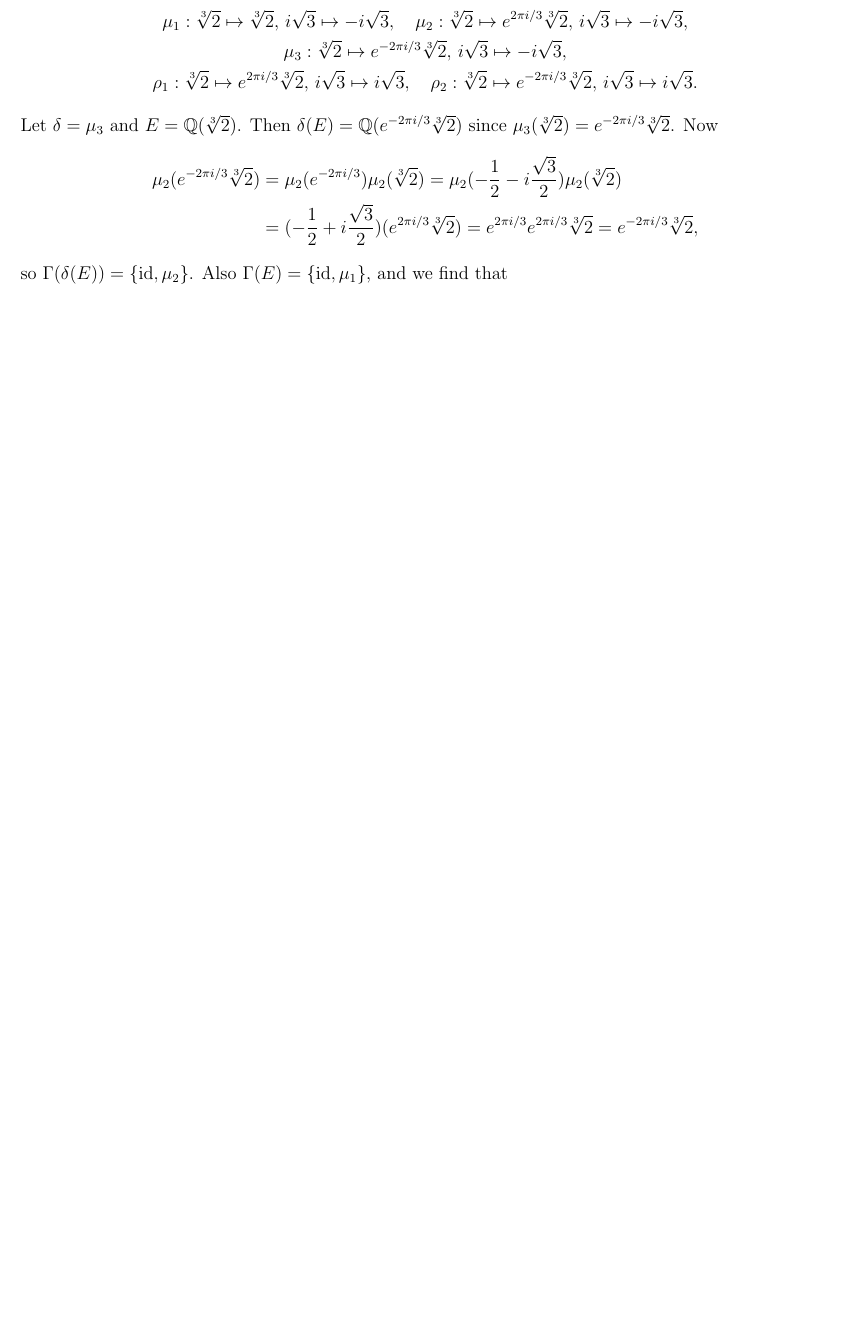
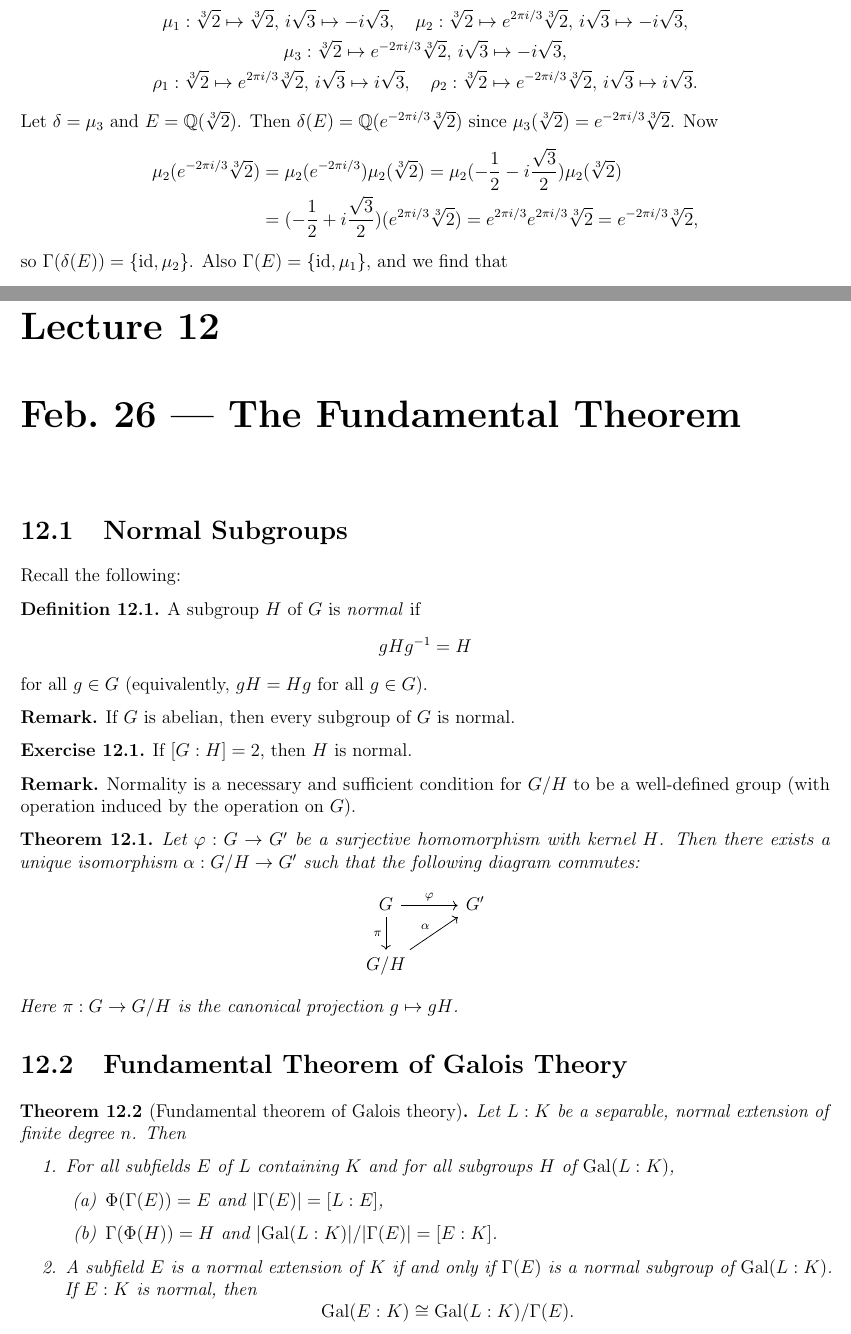
Before and after one commit to TheToasterMonster/gt-math4108-notes, a LaTeX thesis (master.tex, which reads lectures/lecture12.tex): part of page 43 of 43 before the commit and two parts of pages 43 and 44 of 46 after it, the two joined at a grey line, cut so that both start at the same text, the shorter picture padded with empty space. The pictures show the PDF file master.pdf that the author committed with the source.

Commit message:
added lecture 12

```diff
--- /dev/null
+++ b/lectures/lecture12.tex
@@ -0,0 +1,65 @@
+\chapter{Feb.~26 --- The Fundamental Theorem}
+
+\section{Normal Subgroups}
+
+Recall the following:
+
+\begin{definition}
+  A subgroup $H$ of $G$ is \emph{normal} if
+  \[
+    gHg^{-1} = H
+  \]
+  for all $g \in G$ (equivalently, $gH = Hg$ for all
+  $g \in G$).
+\end{definition}
+
+\begin{remark}
+  If $G$ is abelian, then every subgroup of $G$ is normal.
+\end{remark}
+
+\begin{exercise}
+  If $[G : H] = 2$, then $H$ is normal.
+\end{exercise}
+
+\begin{remark}
+  Normality is a necessary and sufficient condition for
+  $G / H$ to be a well-defined group (with operation
+  induced by the operation on $G$).
+\end{remark}
+
+\begin{theorem}
+  Let $\varphi : G \to G'$ be a surjective homomorphism
+  with kernel $H$. Then there exists a unique isomorphism
+  $\alpha : G / H \to G'$ such that the following diagram
+  commutes:
+  \[
+    \begin{tikzcd}
+      G \arrow{r}{\varphi} \arrow[swap]{d}{\pi}
+      & G' \\
+      G / H \arrow{ur}{\alpha}
+    \end{tikzcd}
+  \]
+  Here $\pi : G \to G / H$ is the canonical projection
+  $g \mapsto gH$.
+\end{theorem}
+
+\section{Fundamental Theorem of Galois Theory}
+\begin{theorem}[Fundamental theorem of Galois theory]
+  Let $L : K$ be a separable, normal extension of
+  finite degree $n$. Then
+  \begin{enumerate}
+    \item For all subfields $E$ of $L$ containing
+      $K$ and for all subgroups $H$ of $\Gal(L : K)$,
+      \begin{enumerate}
+        \item $\Phi(\Gamma(E)) = E$ and
+          $|\Gamma(E)| = [L : E]$,
+        \item $\Gamma(\Phi(H)) = H$ and
+          $|{\Gal(L : K)}| / |\Gamma(E)| = [E : K]$.
+      \end{enumerate}
+    \item A subfield $E$ is a normal extension of $K$
+      if and only if $\Gamma(E)$ is a normal subgroup
+      of $\Gal(L : K)$. If $E : K$ is normal, then
+      \[
+        \Gal(E : K) \cong \Gal(L : K) / \Gamma(E).
+      \]
+  \end{enumerate}
@@ -0,0 +75,2 @@
+    [E : K] = \frac{[L : K]}{[L : E]}
+    = \frac{|{\Gal(L : K)}|}{|\Gamma(E)|}.
@@ -0,0 +82 @@
+  $H \subseteq \Gamma(\Phi(H))$. Also $\Phi\Gamma\Phi = \Phi$,
@@ -0,0 +89,5 @@
+  $H \subseteq \Gamma(\Phi(H))$ imply that
+  $H = \Gamma(\Phi(H))$.
+
+  (2) $(\Rightarrow)$ Suppose $E : K$ is normal and
+  let $\delta \in \Gal(L : K)$. Let
@@ -0,0 +103,6 @@
+    \Gamma(E) = \Gamma(\delta(E)) = \delta \Gamma(E) \delta^{-1},
+  \]
+  i.e. $\Gamma(E)$ is a normal subgroup of
+  $\Gal(L : K)$.
+
+  $(\Leftarrow)$ Suppose $\Gamma(E)$ is a normal
@@ -0,0 +118,9 @@
+    \delta_1(E) = \delta(E) = E,
+  \]
+  so $\delta$ is a $K$-automorphism of $E$. By Howie's
+  Theorem 7.21, this implies $E : K$ is normal.
+
+  Now suppose $E : K$ is normal, and we want to show
+  that
+  \[\Gal(E : K) \cong \Gal(L : K) / \Gamma(E).\]
+  Let $\delta \in \Gal(L : K)$ and $\delta' = \delta|_E$.
```
Also changed, not shown: lectures/lecture03.tex (+1 -1 lines), lectures/lecture11.tex (+25 -1 lines), master.tex (+1 -0 lines), master.pdf, lectures/lecture12.tex (117 more changed lines).
